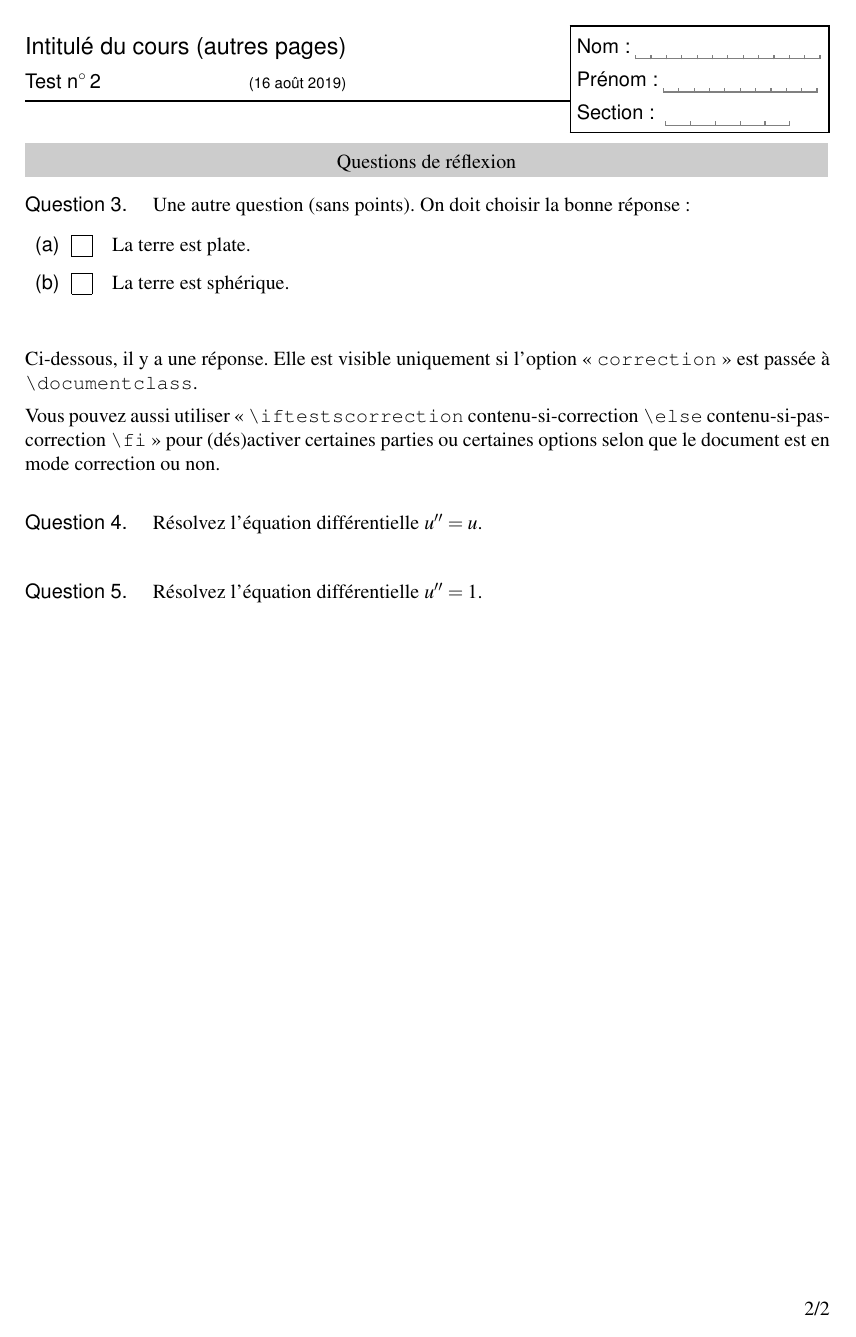
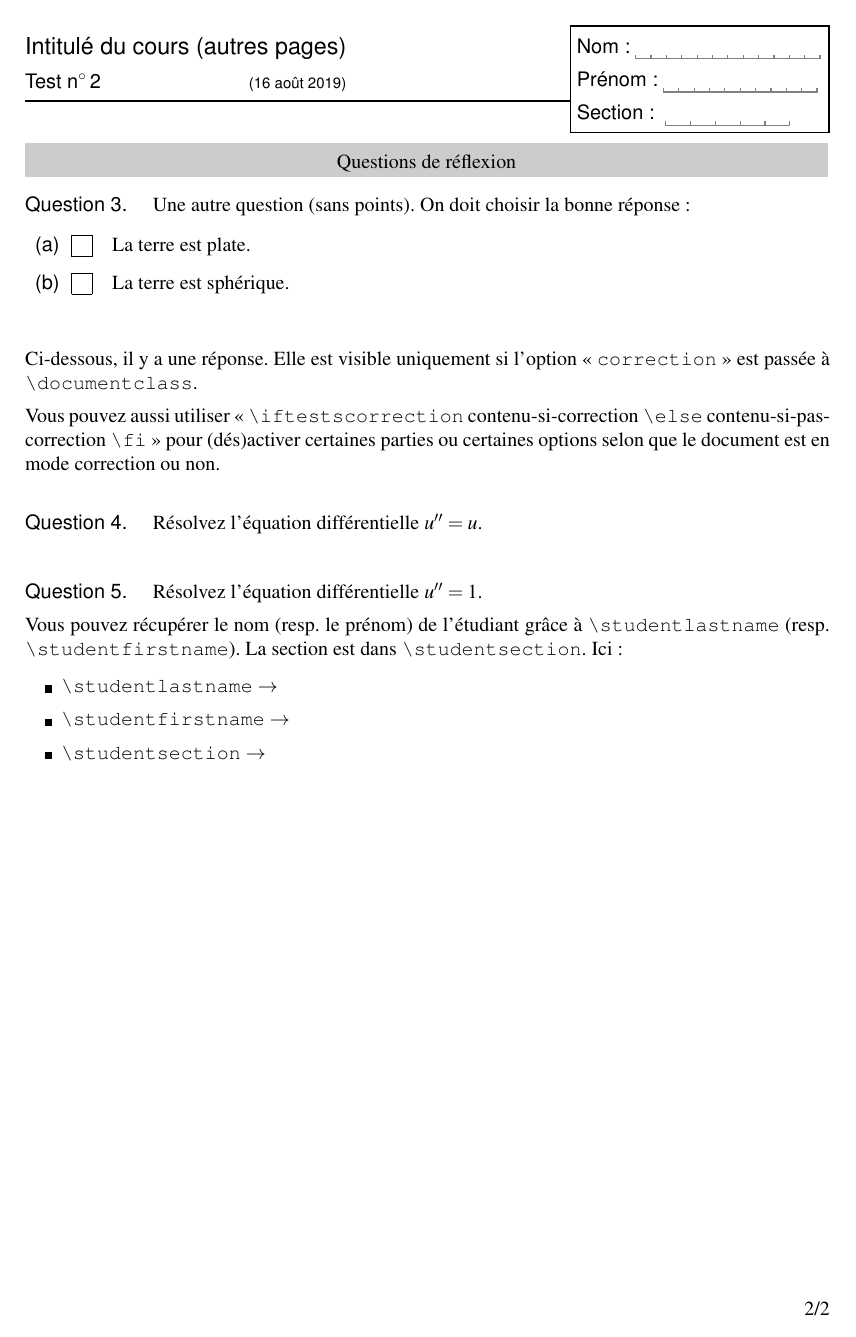
Before and after one commit to Chris00/latex-umons, a LaTeX document (tests-exemple.tex, which reads tests.cls): page 2 of 4. Compiled offline with pdfLaTeX.

Commit message:
Store student information in non-private macros
Namely \studentlastname, \studentfirstname, and \studentsection.

```diff
--- a/tests-exemple.tex
+++ b/tests-exemple.tex
@@ -112,6 +116,16 @@ selon que le document est en mode correction ou non.
   % Il est juste sauvegardé pour plus tard.
   \begin{question}
     Résolvez l'équation différentielle $u'' = 1$.
+
+    Vous pouvez récupérer le nom (resp.\ le prénom) de l'étudiant
+    grâce à \texttt{\textbackslash studentlastname} (resp.\
+    \texttt{\textbackslash studentfirstname}).  La section est dans
+    \texttt{\textbackslash studentsection}. Ici :
+    \begin{itemize}
+    \item \texttt{\textbackslash studentlastname} $\to$ \studentlastname
+    \item \texttt{\textbackslash studentfirstname} $\to$ \studentfirstname
+    \item \texttt{\textbackslash studentsection} $\to$ \studentsection
+    \end{itemize}
   \end{question}
 \end{namequestion}
 \begin{namequestion}{edo}% 2ᵉ question "edo"
--- a/tests.cls
+++ b/tests.cls
@@ -204,34 +204,35 @@
 
 \newcommand{\nom@name}{\translate{Name}\xspace :}
 \newcommand{\prenom@name}{\translate{Firstname}\xspace :}
-\newcommand\nom@hook{}
-\newcommand\prenom@hook{}
-\newcommand{\testnomname}[1]{\gdef\nom@hook@change{#1}}% deprecated
-\newcommand{\testprenomname}[1]{\gdef\prenom@hook@change{#1}}% deprecated
+\newcommand{\studentlastname}{}
+\newcommand{\studentfirstname}{}
+
 \newcommand{\testlastname}[1]{%
-  \def\nom@hook@tmp{#1}%
-  \ifx \nom@hook@tmp\empty  \gdef\nom@hook@change{}% used to set \nom@hook
-  \else                     \gdef\nom@hook@change{\ #1}\fi}
+  \edef\tests@lastname@tmp{#1}%
+  \ifx \tests@lastname@tmp\empty
+    \gdef\tests@lastname@change{}% used to set \studentlastname
+  \else
+    \gdef\tests@lastname@change{#1}\fi}
 \newcommand{\tests@display@lastname}{%
-  \ifx \nom@hook\empty  \iftests@want@rulers \nom@hook@rulers \fi
-  \else \nom@hook \fi}
+  \ifx \studentlastname\empty  \iftests@want@rulers \tests@lastname@rulers \fi
+  \else \studentlastname \fi}
 
 \newcommand{\testfirstname}[1]{%
-  \def\prenom@hook@tmp{#1}%
-  \ifx \prenom@hook@tmp\empty  \gdef\prenom@hook@change{}%
-  \else                        \gdef\prenom@hook@change{\ #1}\fi}
+  \edef\tests@firstname@tmp{#1}%
+  \ifx \tests@firstname@tmp\empty  \gdef\tests@firstname@change{}%
+  \else                            \gdef\tests@firstname@change{#1}\fi}
 \newcommand{\tests@display@firstname}{%
-  \ifx \prenom@hook\empty \iftests@want@rulers \prenom@hook@rulers \fi
-  \else \prenom@hook \fi}
+  \ifx \studentfirstname\empty \iftests@want@rulers \tests@firstname@rulers \fi
+  \else \studentfirstname \fi}
 
 \testlastname{}% Only takes effect at \maketitle
 \testfirstname{}
 
-\newcommand\section@hook@change{}
-\newcommand{\testsection}[1]{\gdef\section@hook@change{#1}}
+\newcommand{\tests@section@change}{}
+\newcommand{\testsection}[1]{\gdef\tests@section@change{#1}}
 \newcommand{\tests@display@section}{%
-  \ifx \section@hook\empty \iftests@want@rulers \section@hook@rulers \fi
-  \else \section@hook \fi}
+  \ifx \studentsection\empty \iftests@want@rulers \tests@section@rulers \fi
+  \else \studentsection \fi}
 \testsection{}
 
 \newif\iftests@section % No “section” for students
@@ -337,10 +338,10 @@
   \tests@defexpand\tests@number{\tests@number@change}%
   \tests@defexpand\tests@date{\tests@date@change}%
   \tests@defexpand\tests@datepdf{\tests@datepdf@change}%
-  \tests@defexpand\nom@hook{\nom@hook@change}%
-  \tests@defexpand\prenom@hook{\prenom@hook@change}%
+  \tests@defexpand\studentlastname{\tests@lastname@change}%
+  \tests@defexpand\studentfirstname{\tests@firstname@change}%
   \tests@section@hook@toggle
-  \tests@defexpand\section@hook{\section@hook@change}%
+  \tests@defexpand\studentsection{\tests@section@change}%
   \tests@defexpand\tests@title@firstpage{\tests@title@firstpage@change}%
   \tests@defexpand\@title{\tests@title@change}%
   \tests@defexpand\tests@thetest{\tests@thetests@change}%
@@ -349,10 +350,10 @@
   % Set \iftests@studentbox according to the given data
   \tests@studentboxtrue
   \iftestscorrection
-    \ifx \nom@hook\empty
-      \ifx \prenom@hook\empty
+    \ifx \studentlastname\empty
+      \ifx \studentfirstname\empty
         \iftests@section
-          \ifx \section@hook\empty  \tests@studentboxfalse \fi
+          \ifx \studentsection\empty  \tests@studentboxfalse \fi
         \fi
       \fi
     \fi
@@ -426,10 +427,10 @@
     \noalign{\hrule height \tests@rulethickness depth 0pt}
     \iftests@section  height \tests@titleskip&\omit&\cr %% extra vspace
     \else             height 1.5\tests@titleskip&\omit&\cr \fi
-    &\nom@name \rlap{\tests@display@lastname}&\cr
+    &\nom@name \rlap{\xspace \tests@display@lastname}&\cr
     \iftests@section  height \tests@titleskip&\omit&\cr
     \else             height 1.5\tests@titleskip&\omit&\cr  \fi
-    &\prenom@name \rlap{\tests@display@firstname}&\cr
+    &\prenom@name \rlap{\xspace \tests@display@firstname}&\cr
     height \tests@titleskip&\omit&\cr
     \iftests@section
       &\translate{Section}\xspace : \rlap{\tests@display@section}&\cr
@@ -518,13 +519,13 @@
     \else
       height 1.3\tests@titleskip&\omit&\cr
     \fi
-    &\nom@name \rlap{\tests@display@lastname}&\cr
+    &\nom@name \rlap{\xspace \tests@display@lastname}&\cr
     \iftests@section
       height \tests@titleskip&\omit&\cr
     \else
       height 1.5\tests@titleskip&\omit&\cr
     \fi
-    &\prenom@name \rlap{\tests@display@firstname}&\cr
+    &\prenom@name \rlap{\xspace \tests@display@firstname}&\cr
     \iftests@section
       height \tests@titleskip&\omit&\cr
       &\translate{Section}\xspace : \rlap{\tests@display@section}&\cr
@@ -642,7 +643,7 @@
 
 \iftests@want@rulers
 
-\newcommand\nom@hook@rulers{\bgroup
+\newcommand\tests@lastname@rulers{\bgroup
   \color[gray]{0.5}%
   \hspace{3pt}%
   \tests@onechar\tests@onechar\tests@onechar\tests@onechar\tests@onechar
@@ -650,14 +651,14 @@
   \tests@onechar\tests@onechar
   \egroup}
 
-\newcommand\prenom@hook@rulers{\bgroup
+\newcommand\tests@firstname@rulers{\bgroup
   \color[gray]{0.5}%
   \hspace{3pt}%
   \tests@onechar\tests@onechar\tests@onechar\tests@onechar\tests@onechar
   \tests@onechar\tests@onechar\tests@onechar\tests@onechar\tests@onechar
   \egroup}
 
-\newcommand{\section@hook@rulers}{{%
+\newcommand{\tests@section@rulers}{{%
   \color[gray]{0.5}%
   \hspace{3pt}%
   \tests@onechar[5mm]\tests@onechar[5mm]%
```
Also changed, not shown: tests-exemple.tex (6 more changed lines).
